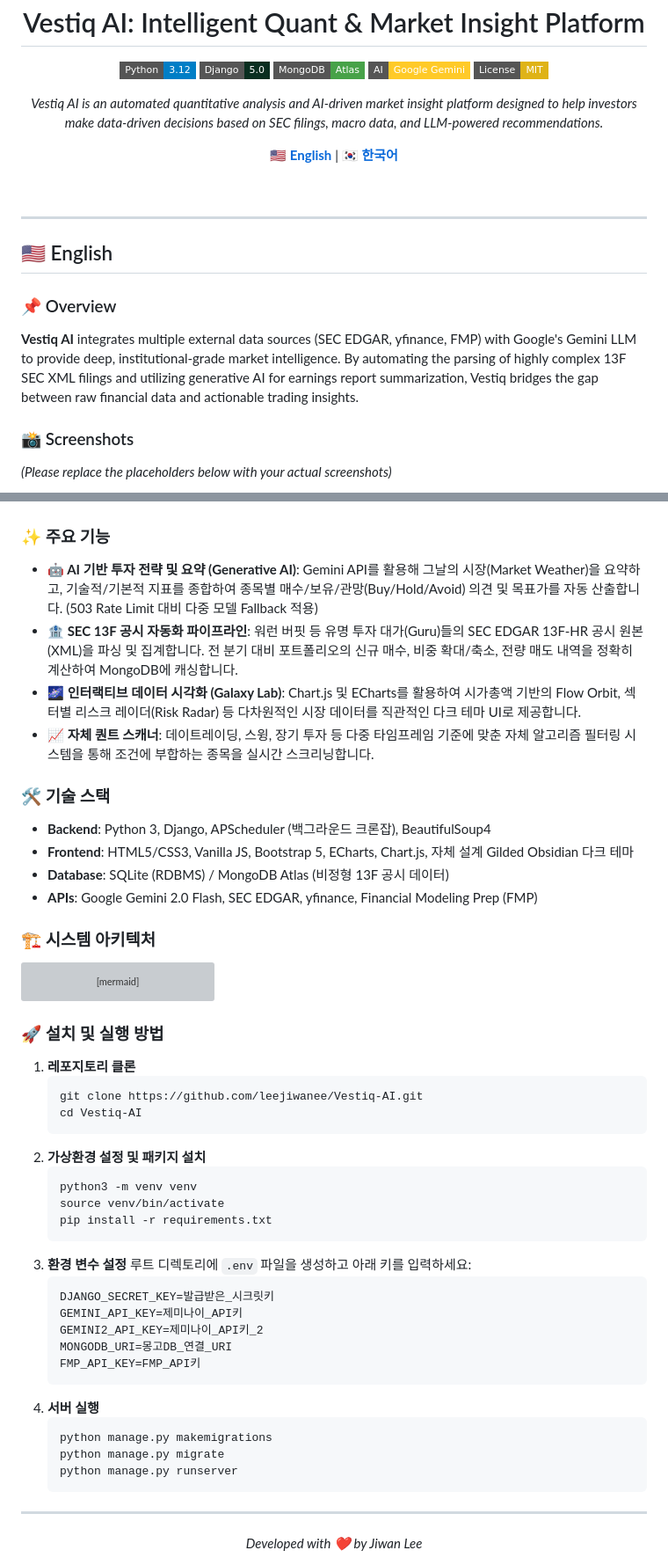
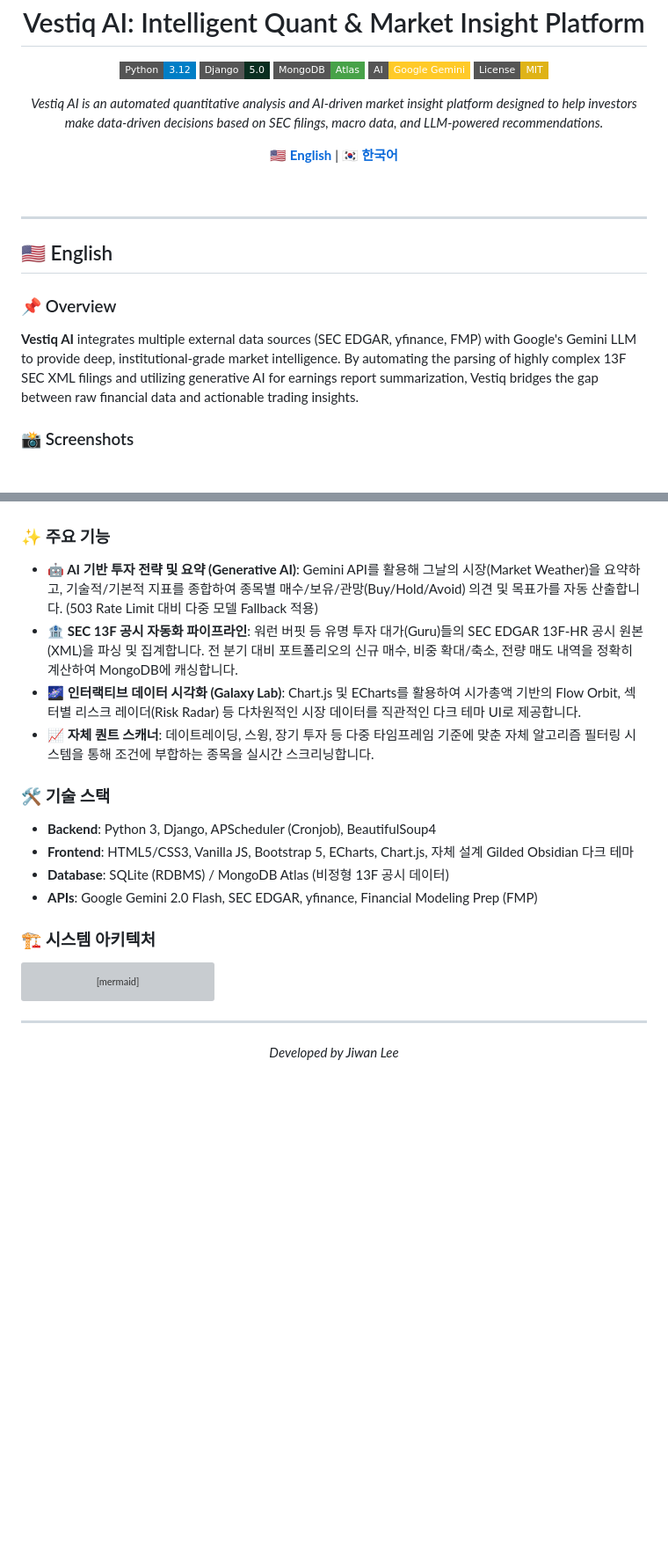
Before and after one commit to leejiwanee/Vestiq-AI, a Markdown page: README.md, 2 parts joined by grey strips. Shown at 88% size. Rendered like a GitHub page; badges without logos; blank space fills up the shorter version; grey boxes are pictures that could not be loaded.

````diff
--- a/README.md
+++ b/README.md
@@ -9,9 +9,10 @@
   [![Gemini API](https://img.shields.io/badge/AI-Google_Gemini-FFCA28.svg?style=flat-square&logo=google)](https://deepmind.google/technologies/gemini/)
   [![License: MIT](https://img.shields.io/badge/License-MIT-yellow.svg?style=flat-square)](https://opensource.org/licenses/MIT)
 
-  *Vestiq AI is an automated quantitative analysis and AI-driven market insight platform designed to help investors make data-driven decisions based on SEC filings, macro data, and LLM-powered recommendations.*
+_Vestiq AI is an automated quantitative analysis and AI-driven market insight platform designed to help investors make data-driven decisions based on SEC filings, macro data, and LLM-powered recommendations._
 
-  [**🇺🇸 English**](#english) | [**🇰🇷 한국어**](#korean)
+[**🇺🇸 English**](#english) | [**🇰🇷 한국어**](#korean)
+
 </div>
 
 <br />
@@ -21,8 +22,8 @@
 <h2 id="english">🇺🇸 English</h2>
 
 ### 📌 Overview
+
 **Vestiq AI** integrates multiple external data sources (SEC EDGAR, yfinance, FMP) with Google's Gemini LLM to provide deep, institutional-grade market intelligence. By automating the parsing of highly complex 13F SEC XML filings and utilizing generative AI for earnings report summarization, Vestiq bridges the gap between raw financial data and actionable trading insights.
 
 ### 📸 Screenshots
-*(Please replace the placeholders below with your actual screenshots)*
 
@@ -113,17 +93,20 @@ graph LR
 
 ### ✨ 주요 기능
+
 - **🤖 AI 기반 투자 전략 및 요약 (Generative AI)**: Gemini API를 활용해 그날의 시장(Market Weather)을 요약하고, 기술적/기본적 지표를 종합하여 종목별 매수/보유/관망(Buy/Hold/Avoid) 의견 및 목표가를 자동 산출합니다. (503 Rate Limit 대비 다중 모델 Fallback 적용)
 - **🏦 SEC 13F 공시 자동화 파이프라인**: 워런 버핏 등 유명 투자 대가(Guru)들의 SEC EDGAR 13F-HR 공시 원본(XML)을 파싱 및 집계합니다. 전 분기 대비 포트폴리오의 신규 매수, 비중 확대/축소, 전량 매도 내역을 정확히 계산하여 MongoDB에 캐싱합니다.
 - **🌌 인터랙티브 데이터 시각화 (Galaxy Lab)**: Chart.js 및 ECharts를 활용하여 시가총액 기반의 Flow Orbit, 섹터별 리스크 레이더(Risk Radar) 등 다차원적인 시장 데이터를 직관적인 다크 테마 UI로 제공합니다.
 - **📈 자체 퀀트 스캐너**: 데이트레이딩, 스윙, 장기 투자 등 다중 타임프레임 기준에 맞춘 자체 알고리즘 필터링 시스템을 통해 조건에 부합하는 종목을 실시간 스크리닝합니다.
 
 ### 🛠 기술 스택
-- **Backend**: Python 3, Django, APScheduler (백그라운드 크론잡), BeautifulSoup4
+
+- **Backend**: Python 3, Django, APScheduler (Cronjob), BeautifulSoup4
 - **Frontend**: HTML5/CSS3, Vanilla JS, Bootstrap 5, ECharts, Chart.js, 자체 설계 Gilded Obsidian 다크 테마
 - **Database**: SQLite (RDBMS) / MongoDB Atlas (비정형 13F 공시 데이터)
 - **APIs**: Google Gemini 2.0 Flash, SEC EDGAR, yfinance, Financial Modeling Prep (FMP)
 
 ### 🏗 시스템 아키텍처
+
 ```mermaid
 graph LR
     A[외부 데이터 API] -->|주가 및 재무 데이터| B(Django 백엔드)
@@ -134,35 +117,8 @@ graph LR
     D -->|ECharts / Chart.js| E((사용자 웹 브라우저))
 ```
 
-### 🚀 설치 및 실행 방법
-1. **레포지토리 클론**
-   ```bash
-   git clone https://github.com/leejiwanee/Vestiq-AI.git
-   cd Vestiq-AI
-   ```
-2. **가상환경 설정 및 패키지 설치**
-   ```bash
-   python3 -m venv venv
-   source venv/bin/activate
-   pip install -r requirements.txt
-   ```
-3. **환경 변수 설정**
-   루트 디렉토리에 `.env` 파일을 생성하고 아래 키를 입력하세요:
-   ```env
-   DJANGO_SECRET_KEY=발급받은_시크릿키
-   GEMINI_API_KEY=제미나이_API키
-   GEMINI2_API_KEY=제미나이_API키_2
-   MONGODB_URI=몽고DB_연결_URI
-   FMP_API_KEY=FMP_API키
-   ```
-4. **서버 실행**
-   ```bash
-   python manage.py makemigrations
-   python manage.py migrate
-   python manage.py runserver
-   ```
+---
 
----
 <div align="center">
-  <i>Developed with ❤️ by Jiwan Lee</i>
+  <i>Developed by Jiwan Lee</i>
 </div>
````
Also changed, not shown: other parts of README.md (+28 -49 lines).
